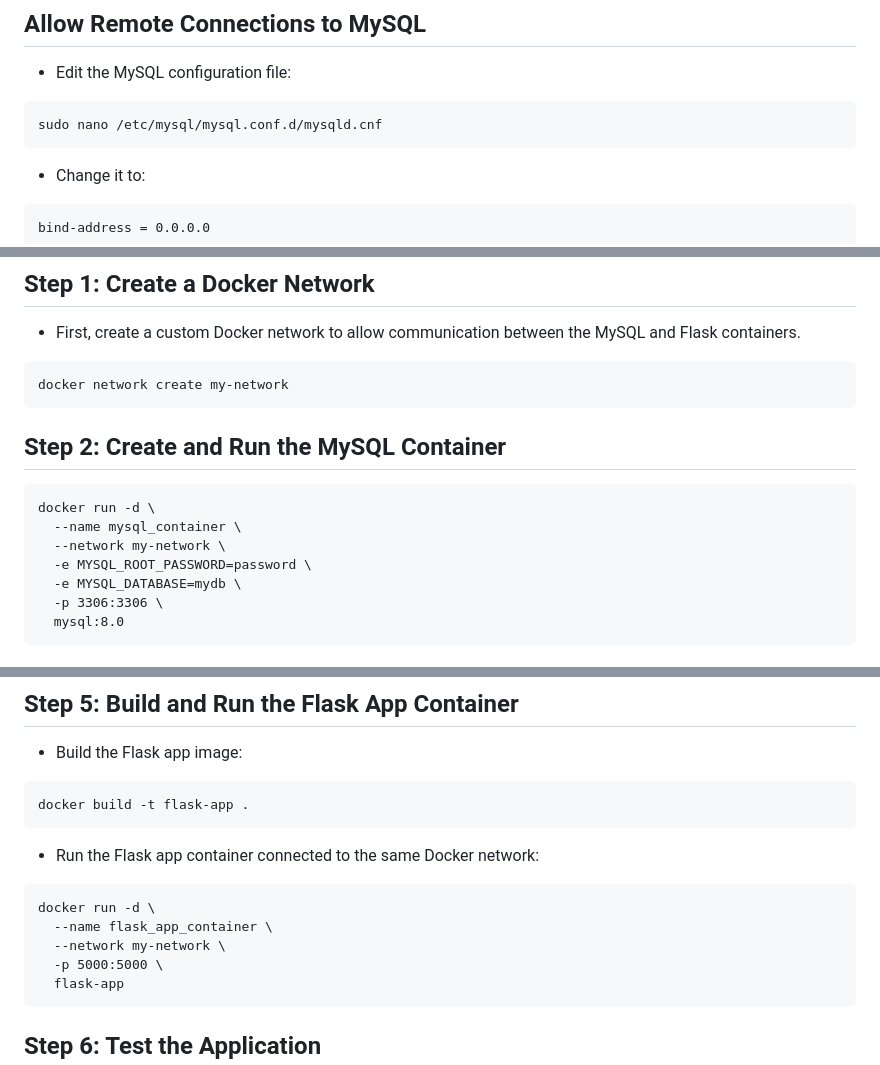
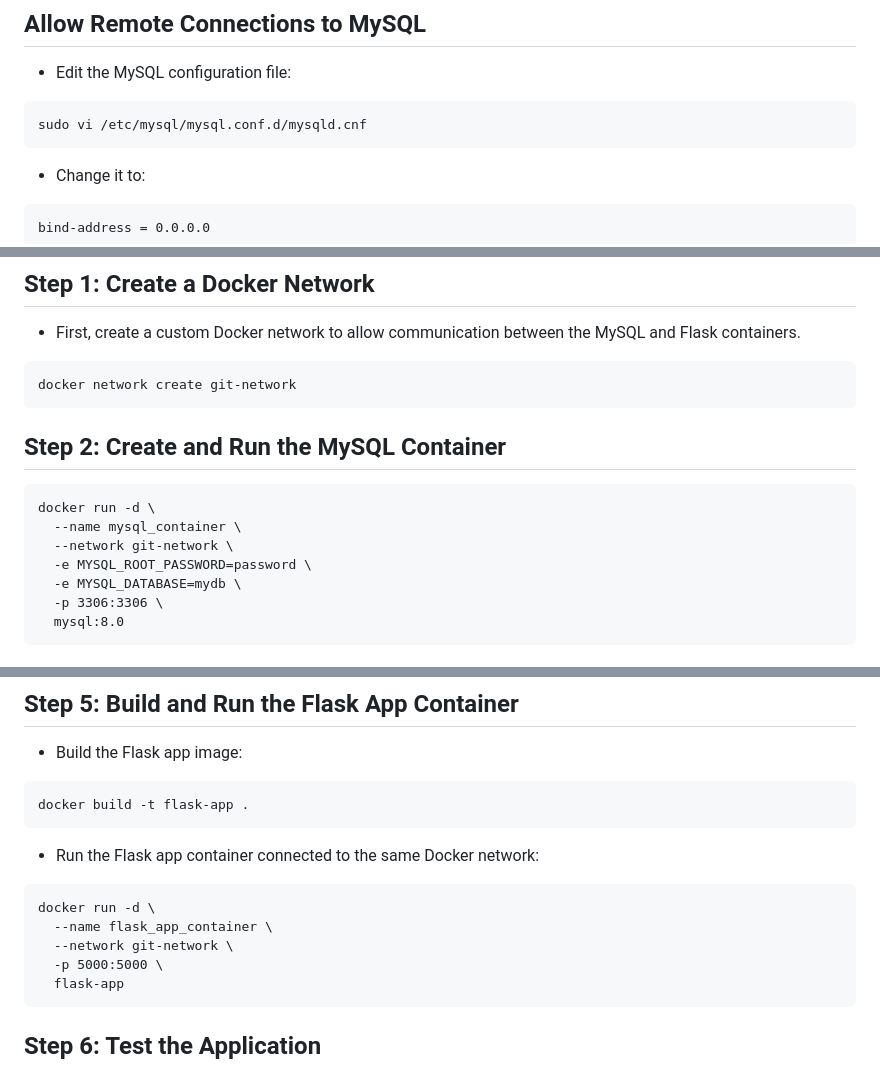
Before and after one commit to harshitsahu2311/Login_Page_using_Docker_Compose, a Markdown page: README.md, 3 parts joined by grey strips. GitHub-like rendering.

````diff
--- a/README.md
+++ b/README.md
@@ -72,7 +40,7 @@ FLUSH PRIVILEGES;
 ## Allow Remote Connections to MySQL
 - Edit the MySQL configuration file:
 ```
-sudo nano /etc/mysql/mysql.conf.d/mysqld.cnf
+sudo vi /etc/mysql/mysql.conf.d/mysqld.cnf
 ```
 - Change it to:
 ```
@@ -101,13 +69,13 @@ python3 app.py
 ## Step 1: Create a Docker Network
 - First, create a custom Docker network to allow communication between the MySQL and Flask containers.
 ```
-docker network create my-network
+docker network create git-network
 ```
 ## Step 2: Create and Run the MySQL Container
 ```
 docker run -d \
   --name mysql_container \
-  --network my-network \
+  --network git-network \
   -e MYSQL_ROOT_PASSWORD=password \
   -e MYSQL_DATABASE=mydb \
   -p 3306:3306 \
@@ -178,7 +146,7 @@ docker build -t flask-app .
 ```
 docker run -d \
   --name flask_app_container \
-  --network my-network \
+  --network git-network \
   -p 5000:5000 \
   flask-app
 ```
````
Also changed, not shown: other parts of README.md (+1 -33 lines).
